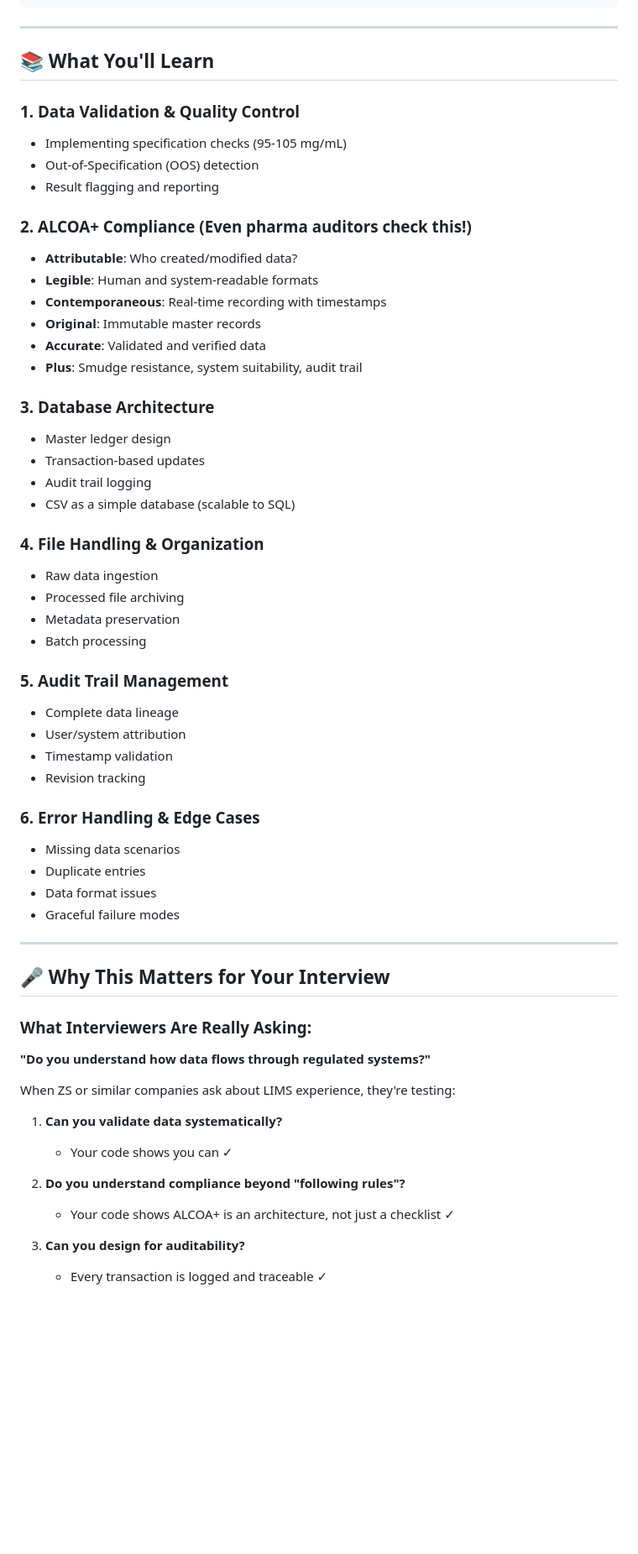
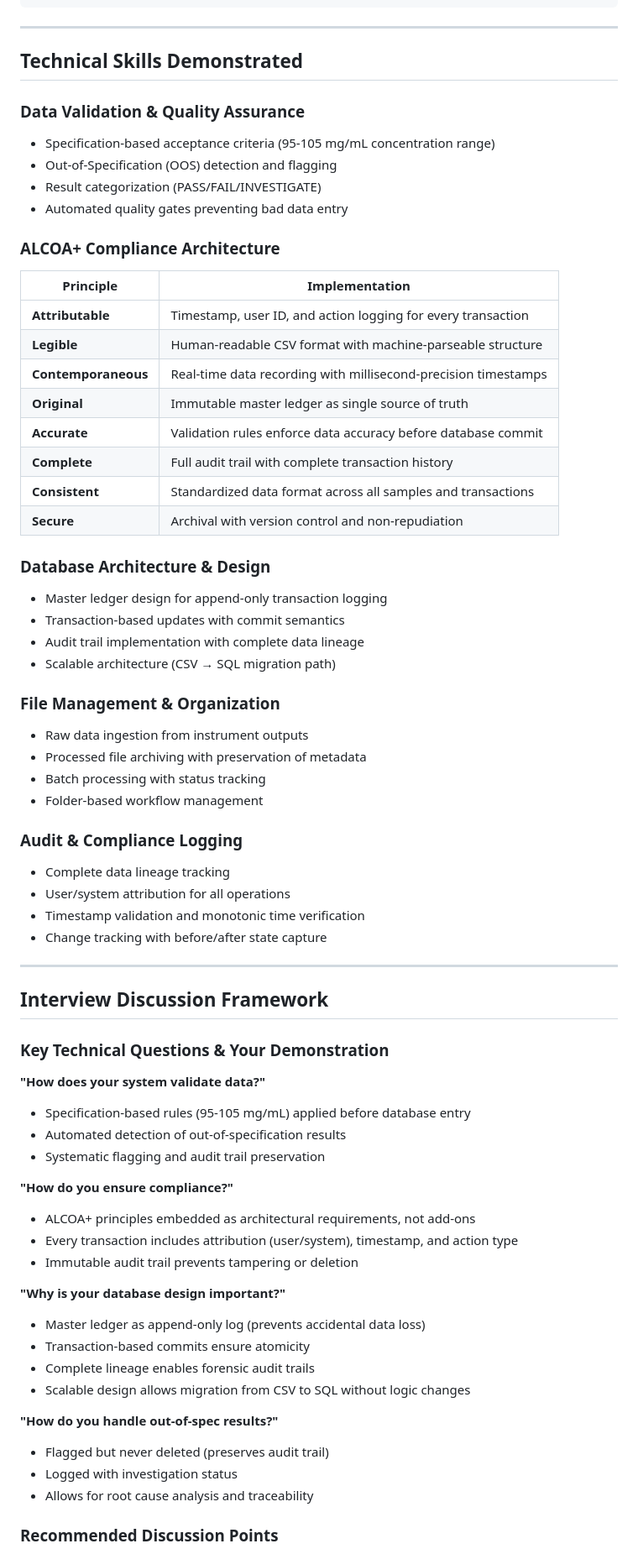
Before and after one commit to nikhilkr16/Laboratory-Middleware-Automation-System-Engine, a Markdown page: README.md, the part around one of its changes. Shown at 84% size. GitHub-like rendering; blank space fills up the shorter version.

```diff
--- a/README.md
+++ b/README.md
@@ -76,61 +71,70 @@ This project demonstrates exactly that.
 
 ---
 
-## 📚 What You'll Learn
+## Technical Skills Demonstrated
 
-### 1. **Data Validation & Quality Control**
-   - Implementing specification checks (95-105 mg/mL)
-   - Out-of-Specification (OOS) detection
-   - Result flagging and reporting
+### Data Validation & Quality Assurance
+- Specification-based acceptance criteria (95-105 mg/mL concentration range)
+- Out-of-Specification (OOS) detection and flagging
+- Result categorization (PASS/FAIL/INVESTIGATE)
+- Automated quality gates preventing bad data entry
 
-### 2. **ALCOA+ Compliance** (Even pharma auditors check this!)
-   - **Attributable**: Who created/modified data?
-   - **Legible**: Human and system-readable formats
-   - **Contemporaneous**: Real-time recording with timestamps
-   - **Original**: Immutable master records
-   - **Accurate**: Validated and verified data
-   - **Plus**: Smudge resistance, system suitability, audit trail
+### ALCOA+ Compliance Architecture
+| Principle | Implementation |
+|-----------|----------------|
+| **Attributable** | Timestamp, user ID, and action logging for every transaction |
+| **Legible** | Human-readable CSV format with machine-parseable structure |
+| **Contemporaneous** | Real-time data recording with millisecond-precision timestamps |
+| **Original** | Immutable master ledger as single source of truth |
+| **Accurate** | Validation rules enforce data accuracy before database commit |
+| **Complete** | Full audit trail with complete transaction history |
+| **Consistent** | Standardized data format across all samples and transactions |
+| **Secure** | Archival with version control and non-repudiation |
 
-### 3. **Database Architecture**
-   - Master ledger design
-   - Transaction-based updates
-   - Audit trail logging
-   - CSV as a simple database (scalable to SQL)
+### Database Architecture & Design
+- Master ledger design for append-only transaction logging
+- Transaction-based updates with commit semantics
+- Audit trail implementation with complete data lineage
+- Scalable architecture (CSV → SQL migration path)
 
-### 4. **File Handling & Organization**
-   - Raw data ingestion
-   - Processed file archiving
-   - Metadata preservation
-   - Batch processing
+### File Management & Organization
+- Raw data ingestion from instrument outputs
+- Processed file archiving with preservation of metadata
+- Batch processing with status tracking
+- Folder-based workflow management
 
-### 5. **Audit Trail Management**
-   - Complete data lineage
-   - User/system attribution
-   - Timestamp validation
-   - Revision tracking
-
-### 6. **Error Handling & Edge Cases**
-   - Missing data scenarios
-   - Duplicate entries
-   - Data format issues
-   - Graceful failure modes
+### Audit & Compliance Logging
+- Complete data lineage tracking
+- User/system attribution for all operations
+- Timestamp validation and monotonic time verification
+- Change tracking with before/after state capture
 
 ---
 
-## 🎤 Why This Matters for Your Interview
+## Interview Discussion Framework
 
-### What Interviewers Are Really Asking:
+### Key Technical Questions & Your Demonstration
 
-**"Do you understand how data flows through regulated systems?"**
+**"How does your system validate data?"**
+- Specification-based rules (95-105 mg/mL) applied before database entry
+- Automated detection of out-of-specification results
+- Systematic flagging and audit trail preservation
 
-When ZS or similar companies ask about LIMS experience, they're testing:
+**"How do you ensure compliance?"**
+- ALCOA+ principles embedded as architectural requirements, not add-ons
+- Every transaction includes attribution (user/system), timestamp, and action type
+- Immutable audit trail prevents tampering or deletion
 
-1. **Can you validate data systematically?**
-   - Your code shows you can ✓
+**"Why is your database design important?"**
+- Master ledger as append-only log (prevents accidental data loss)
+- Transaction-based commits ensure atomicity
+- Complete lineage enables forensic audit trails
+- Scalable design allows migration from CSV to SQL without logic changes
 
-2. **Do you understand compliance beyond "following rules"?**
-   - Your code shows ALCOA+ is an architecture, not just a checklist ✓
+**"How do you handle out-of-spec results?"**
+- Flagged but never deleted (preserves audit trail)
+- Logged with investigation status
+- Allows for root cause analysis and traceability
 
-3. **Can you design for auditability?**
-   - Every transaction is logged and traceable ✓
+### Recommended Discussion Points
 
```
Also changed, not shown: other parts of README.md (+176 -186 lines).
